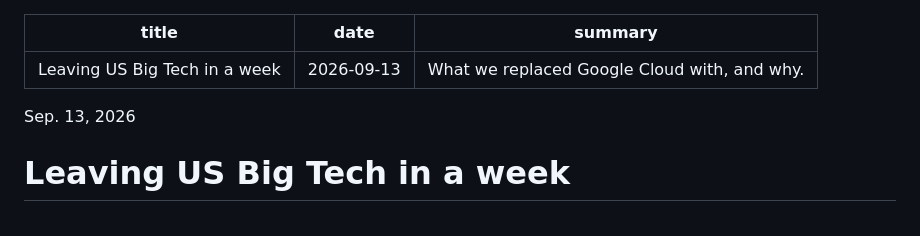
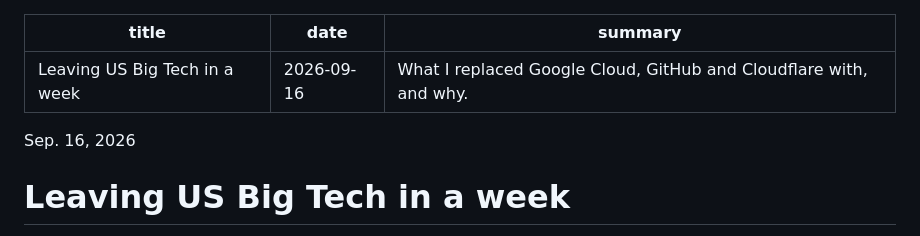
Before and after one commit to yvg/yvg.github.io, a Markdown page: src/md/leaving-us-big-tech-in-one-week.md, the part around one of its changes. Rendered like a GitHub page.

Commit message:
Post: date, summary and diagram paths for its new home

```diff
--- a/src/md/leaving-us-big-tech-in-one-week.md
+++ b/src/md/leaving-us-big-tech-in-one-week.md
@@ -1,10 +1,10 @@
 ---
 title: "Leaving US Big Tech in a week"
-date: 2026-09-13
-summary: "What we replaced Google Cloud with, and why."
+date: 2026-09-16
+summary: "What I replaced Google Cloud, GitHub and Cloudflare with, and why."
 ---
 
-Sep. 13, 2026
+Sep. 16, 2026
 
 # Leaving US Big Tech in a week
 
```
Also changed, not shown: other parts of src/md/leaving-us-big-tech-in-one-week.md (+2 -2 lines).
